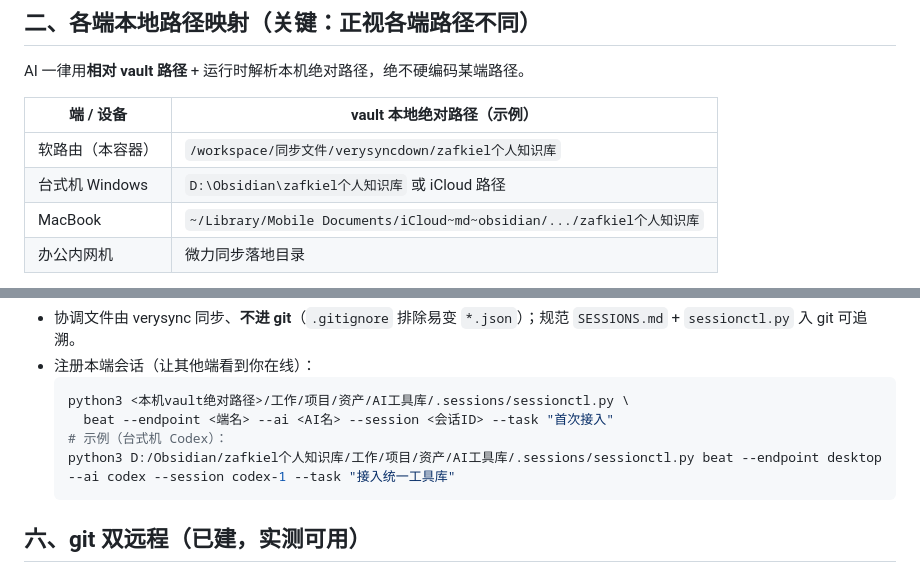
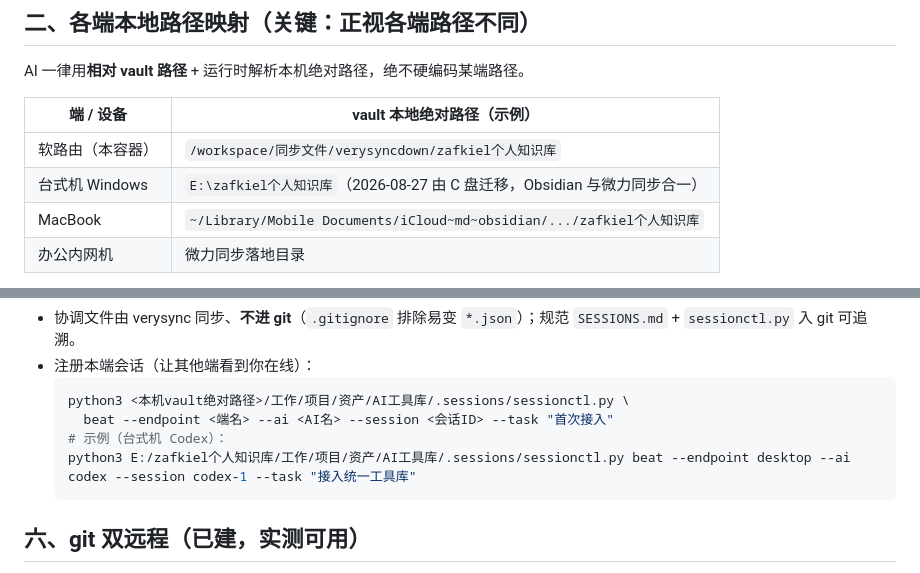
Before and after one commit to zafkiellc/ai-tool-lib, a Markdown page: 统一工具库接入指南.md, 2 parts joined by grey strips. GitHub-like rendering.

Commit message:
docs: 家端 vault 迁 E 盘, 统一各端路径口径(台账/指南/提示词/还原方法/基础设施笔记 C/D→E)

````diff
--- a/统一工具库接入指南.md
+++ b/统一工具库接入指南.md
@@ -25,7 +25,7 @@ AI 一律用**相对 vault 路径** + 运行时解析本机绝对路径，绝不
 | 端 / 设备 | vault 本地绝对路径（示例） |
 |---|---|
 | 软路由（本容器） | `/workspace/同步文件/verysyncdown/zafkiel个人知识库` |
-| 台式机 Windows | `D:\Obsidian\zafkiel个人知识库` 或 iCloud 路径 |
+| 台式机 Windows | `E:\zafkiel个人知识库`（2026-08-27 由 C 盘迁移，Obsidian 与微力同步合一） |
 | MacBook | `~/Library/Mobile Documents/iCloud~md~obsidian/.../zafkiel个人知识库` |
 | 办公内网机 | 微力同步落地目录 |
 
@@ -54,7 +54,7 @@ AI 一律用**相对 vault 路径** + 运行时解析本机绝对路径，绝不
   python3 <本机vault绝对路径>/工作/项目/资产/AI工具库/.sessions/sessionctl.py \
     beat --endpoint <端名> --ai <AI名> --session <会话ID> --task "首次接入"
   # 示例（台式机 Codex）：
-  python3 D:/Obsidian/zafkiel个人知识库/工作/项目/资产/AI工具库/.sessions/sessionctl.py beat --endpoint desktop --ai codex --session codex-1 --task "接入统一工具库"
+  python3 E:/zafkiel个人知识库/工作/项目/资产/AI工具库/.sessions/sessionctl.py beat --endpoint desktop --ai codex --session codex-1 --task "接入统一工具库"
   ```
 
 ## 六、git 双远程（已建，实测可用）
````
Also changed, not shown: 新端接入提示词.md (+1 -1 lines).
